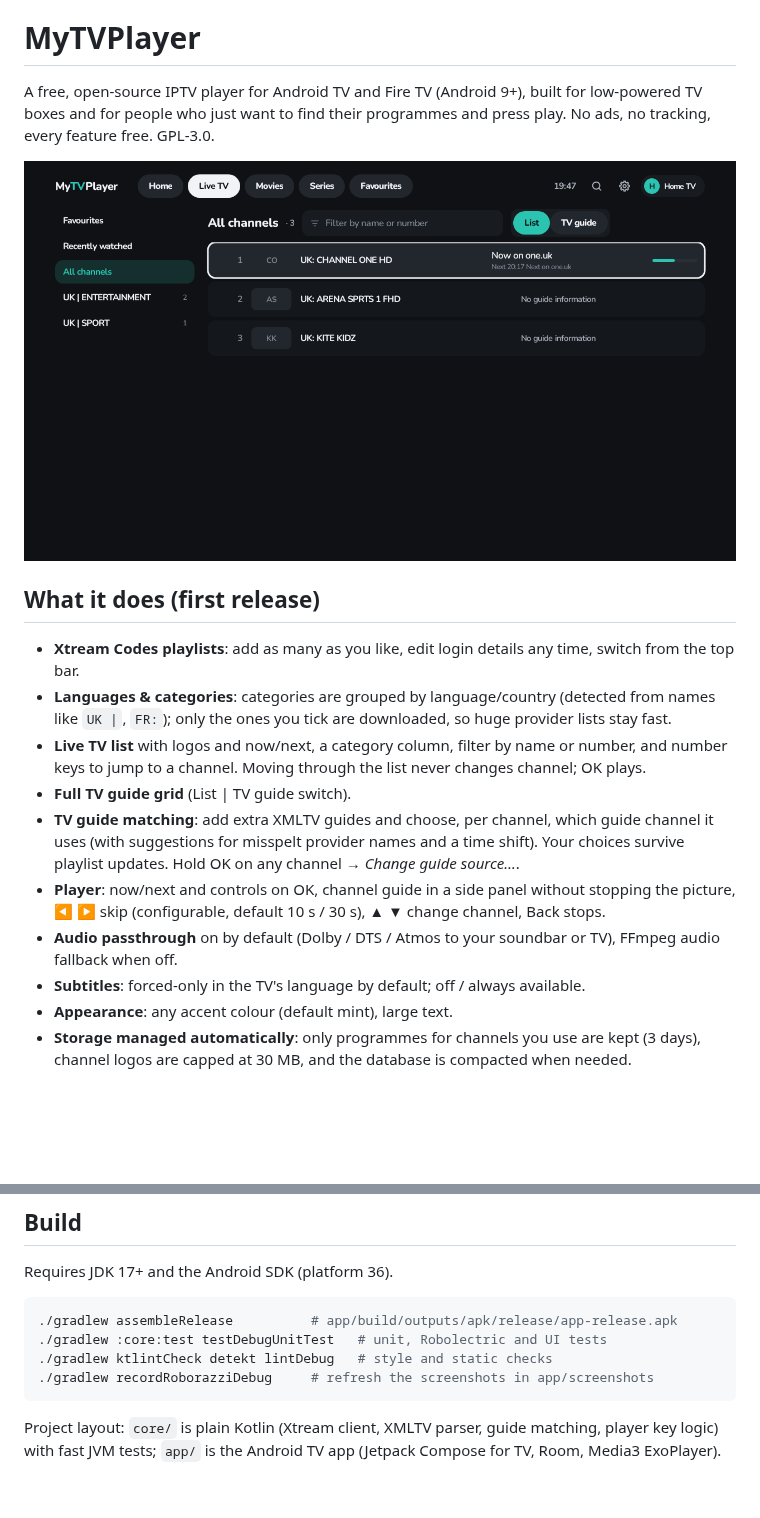
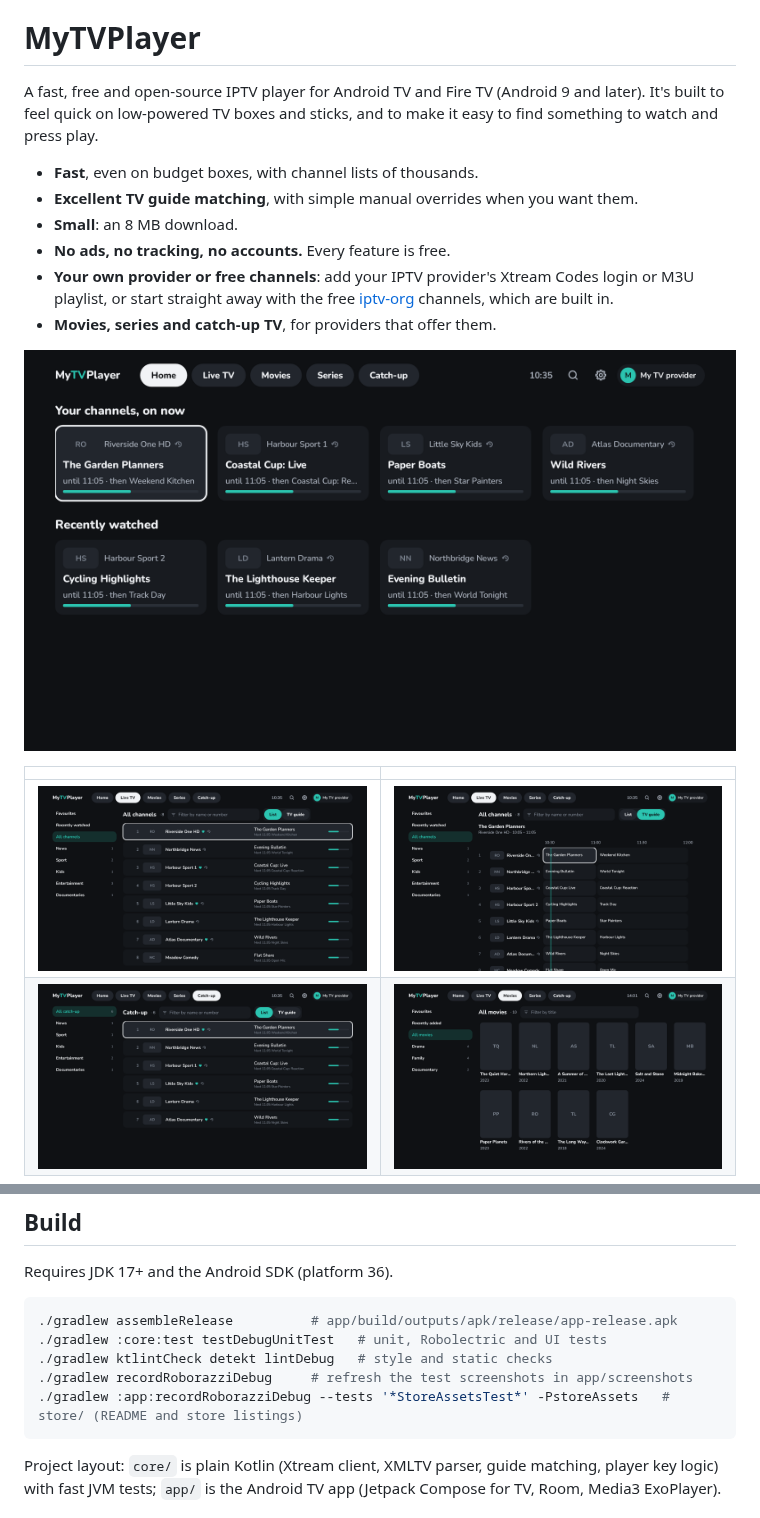
Before and after one commit to biskyt/MyPlexPlayer, a Markdown page: README.md, 2 parts joined by grey strips. GitHub-like rendering; pictures changed too: store/screenshots/5-movies.png (added); blank space fills up the shorter version.

````diff
--- a/README.md
+++ b/README.md
@@ -5,27 +5,21 @@ _This work is free, with no ads and no tracking. If you find it useful, you can
 
 # MyTVPlayer
 
-A free, open-source IPTV player for Android TV and Fire TV (Android 9+), built for low-powered TV boxes and for people who
-just want to find their programmes and press play. No ads, no tracking, every feature free. GPL-3.0.
+A fast, free and open-source IPTV player for Android TV and Fire TV (Android 9 and later). It's built to feel quick
+on low-powered TV boxes and sticks, and to make it easy to find something to watch and press play.
 
-![Live TV](app/screenshots/live-list.png)
+- **Fast**, even on budget boxes, with channel lists of thousands.
+- **Excellent TV guide matching**, with simple manual overrides when you want them.
+- **Small**: an 8 MB download.
+- **No ads, no tracking, no accounts.** Every feature is free.
+- **Your own provider or free channels**: add your IPTV provider's Xtream Codes login or M3U playlist, or start
+  straight away with the free [iptv-org](https://github.com/iptv-org/iptv) channels, which are built in.
+- **Movies, series and catch-up TV**, for providers that offer them.
 
-## What it does (first release)
+![Home](store/screenshots/1-home.png)
 
-- **Xtream Codes playlists**: add as many as you like, edit login details any time, switch from the top bar.
-- **Languages & categories**: categories are grouped by language/country (detected from names like `UK |`, `FR:`);
-  only the ones you tick are downloaded, so huge provider lists stay fast.
-- **Live TV list** with logos and now/next, a category column, filter by name or number, and number keys to jump to a
-  channel. Moving through the list never changes channel; OK plays.
-- **Full TV guide grid** (List | TV guide switch).
-- **TV guide matching**: add extra XMLTV guides and choose, per channel, which guide channel it uses (with suggestions
-  for misspelt provider names and a time shift). Your choices survive playlist updates. Hold OK on any channel →
-  *Change guide source…*.
-- **Player**: now/next and controls on OK, channel guide in a side panel without stopping the picture, ◀ ▶ skip
-  (configurable, default 10 s / 30 s), ▲ ▼ change channel, Back stops.
-- **Audio passthrough** on by default (Dolby / DTS / Atmos to your soundbar or TV), FFmpeg audio fallback when off.
-- **Subtitles**: forced-only in the TV's language by default; off / always available.
-- **Appearance**: any accent colour (default mint), large text.
-- **Storage managed automatically**: only programmes for channels you use are kept (3 days), channel logos are capped
-  at 30 MB, and the database is compacted when needed.
+| | |
+|---|---|
+| ![Live TV](store/screenshots/2-live-tv.png) | ![TV guide](store/screenshots/3-tv-guide.png) |
+| ![Catch-up](store/screenshots/4-catch-up.png) | ![Movies](store/screenshots/5-movies.png) |
 
@@ -49,7 +94,8 @@ Requires JDK 17+ and the Android SDK (platform 36).
 ./gradlew assembleRelease          # app/build/outputs/apk/release/app-release.apk
 ./gradlew :core:test testDebugUnitTest   # unit, Robolectric and UI tests
 ./gradlew ktlintCheck detekt lintDebug   # style and static checks
-./gradlew recordRoborazziDebug     # refresh the screenshots in app/screenshots
+./gradlew recordRoborazziDebug     # refresh the test screenshots in app/screenshots
+./gradlew :app:recordRoborazziDebug --tests '*StoreAssetsTest*' -PstoreAssets   # store/ (README and store listings)
 ```
 
 Project layout: `core/` is plain Kotlin (Xtream client, XMLTV parser, guide matching, player key logic) with fast JVM
````
Also changed, not shown: other parts of README.md (+53 -2 lines), store/screenshots/6-guide-matching.png (added), 2 other files.
